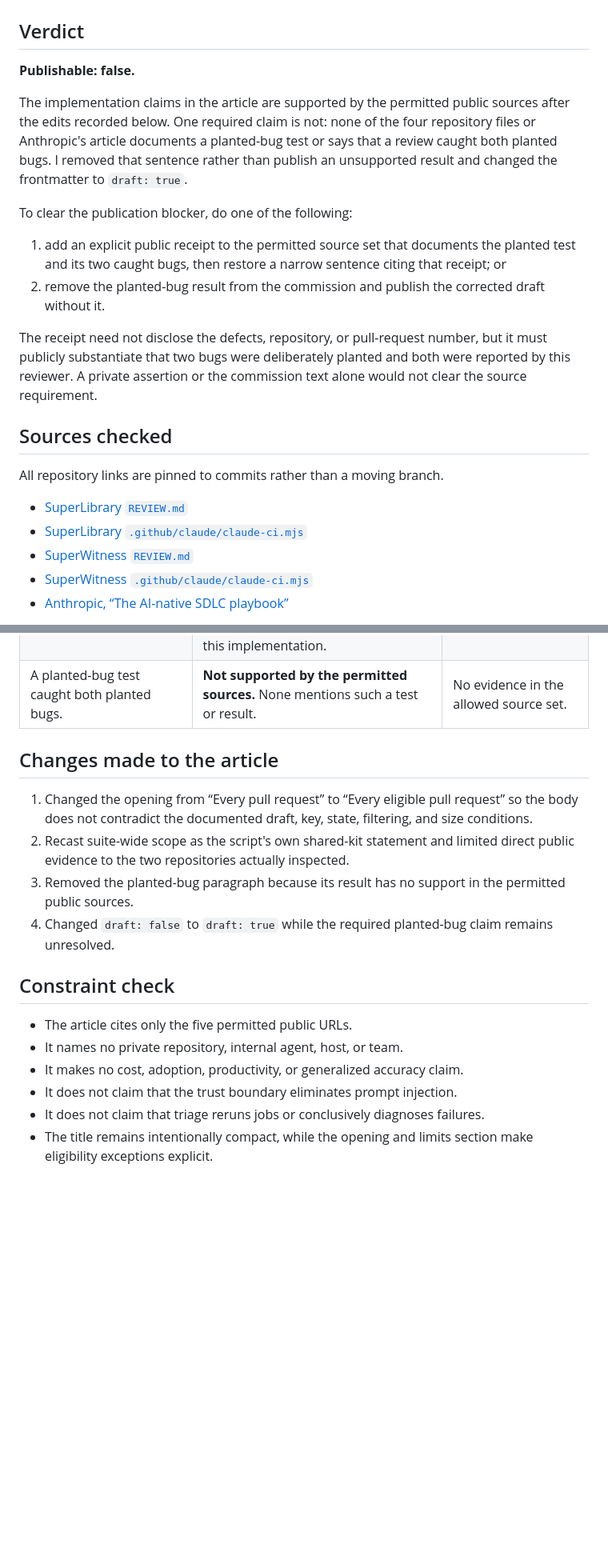
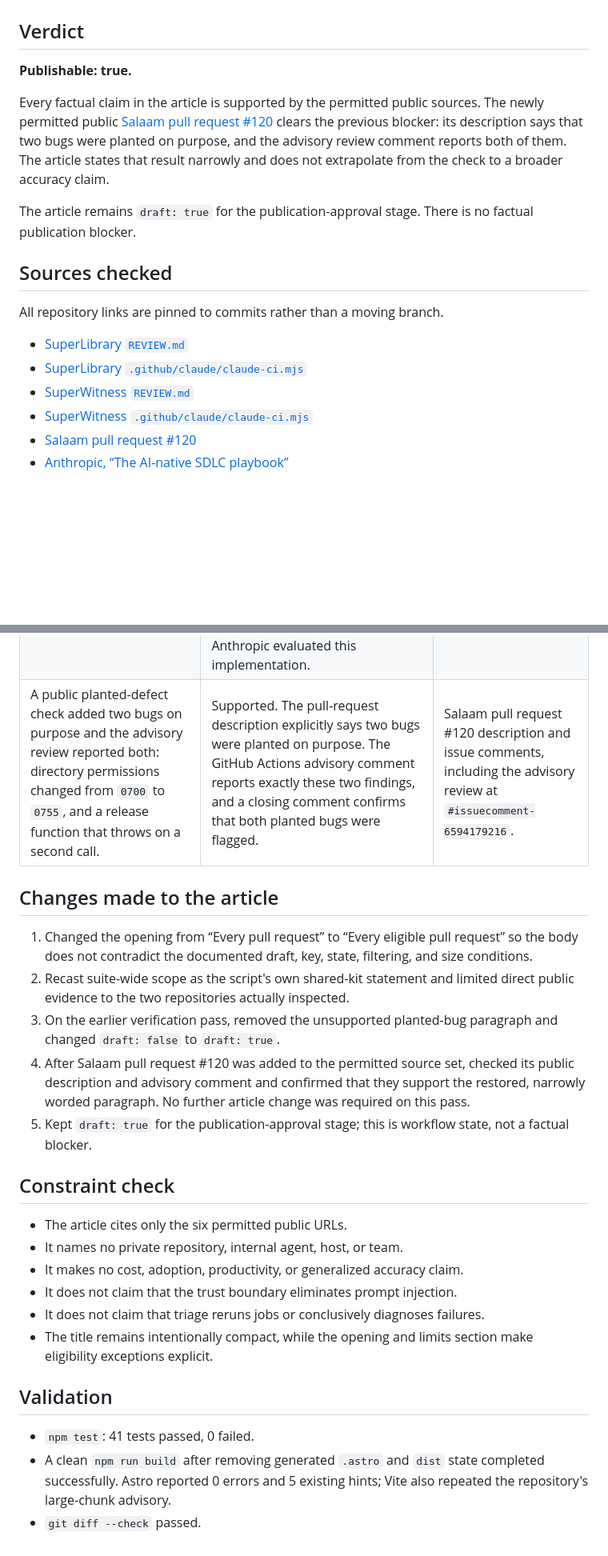
Before and after one commit to SuperJackfruitLabs/super-jackfruit-website, a Markdown page: press/verification.md, 2 parts joined by grey strips. Shown at 80% size. Drawn GitHub-style; blank space fills up the shorter version.

Commit message:
docs: verify AI review article claims

```diff
--- a/press/verification.md
+++ b/press/verification.md
@@ -2,16 +2,11 @@
 
 ## Verdict
 
-**Publishable: false.**
+**Publishable: true.**
 
-The implementation claims in the article are supported by the permitted public sources after the edits recorded below. One required claim is not: none of the four repository files or Anthropic's article documents a planted-bug test or says that a review caught both planted bugs. I removed that sentence rather than publish an unsupported result and changed the frontmatter to `draft: true`.
+Every factual claim in the article is supported by the permitted public sources. The newly permitted public [Salaam pull request #120](https://github.com/SuperJackfruitLabs/salaam/pull/120) clears the previous blocker: its description says that two bugs were planted on purpose, and the advisory review comment reports both of them. The article states that result narrowly and does not extrapolate from the check to a broader accuracy claim.
 
-To clear the publication blocker, do one of the following:
-
-1. add an explicit public receipt to the permitted source set that documents the planted test and its two caught bugs, then restore a narrow sentence citing that receipt; or
-2. remove the planted-bug result from the commission and publish the corrected draft without it.
-
-The receipt need not disclose the defects, repository, or pull-request number, but it must publicly substantiate that two bugs were deliberately planted and both were reported by this reviewer. A private assertion or the commission text alone would not clear the source requirement.
+The article remains `draft: true` for the publication-approval stage. There is no factual publication blocker.
 
 ## Sources checked
 
@@ -21,6 +16,7 @@ All repository links are pinned to commits rather than a moving branch.
 - [SuperLibrary `.github/claude/claude-ci.mjs`](https://github.com/SuperJackfruitLabs/superlibrary/blob/e484a4c3a137f99ef89f18c6f15e2b47341803e6/.github/claude/claude-ci.mjs)
 - [SuperWitness `REVIEW.md`](https://github.com/SuperJackfruitLabs/superwitness/blob/cec161e8683a916ae0c44efd537e15a8fc7b35f5/REVIEW.md)
 - [SuperWitness `.github/claude/claude-ci.mjs`](https://github.com/SuperJackfruitLabs/superwitness/blob/cec161e8683a916ae0c44efd537e15a8fc7b35f5/.github/claude/claude-ci.mjs)
+- [Salaam pull request #120](https://github.com/SuperJackfruitLabs/salaam/pull/120)
 - [Anthropic, “The AI-native SDLC playbook”](https://claude.com/blog/the-ai-native-sdlc-playbook)
 
 The two pinned `claude-ci.mjs` files are each 600 lines and 25,391 bytes. Their SHA-256 digests both equal `8c158cf9415ee7016f662325411febe1bca144ec285fa1dace187a58f9f99db8`, confirming that the two public copies are byte-identical.
@@ -41,20 +37,27 @@ The two pinned `claude-ci.mjs` files are each 600 lines and 25,391 bytes. Their
 | The review has explicit eligibility and size limits. | Supported. Missing key, missing required context, draft or closed pull requests, oversized post-filter diffs, and empty post-filter diffs all skip or produce a not-reviewed note. The default cap is 200 KB. | `claude-ci.mjs` lines 32–39 and 499–558. |
 | Failed-CI triage uses failed job metadata and bounded log tails, labels a result likely flaky or likely real, gives at most three summary lines, and reruns nothing. | Supported. The article correctly calls this probabilistic triage rather than diagnosis. | `claude-ci.mjs` lines 36–38 and 369–452, plus 561–579. |
 | Anthropic advocates layers of agentic review while retaining human accountability for judgment. | Supported. Anthropic describes “layers of agentic review,” reserves human review for regulated and critical code, and states that humans remain accountable for decisions requiring judgment. The article does not imply that Anthropic evaluated this implementation. | Anthropic's linked article. |
-| A planted-bug test caught both planted bugs. | **Not supported by the permitted sources.** None mentions such a test or result. | No evidence in the allowed source set. |
+| A public planted-defect check added two bugs on purpose and the advisory review reported both: directory permissions changed from `0700` to `0755`, and a release function that throws on a second call. | Supported. The pull-request description explicitly says two bugs were planted on purpose. The GitHub Actions advisory comment reports exactly these two findings, and a closing comment confirms that both planted bugs were flagged. | Salaam pull request #120 description and issue comments, including the advisory review at `#issuecomment-6594179216`. |
 
 ## Changes made to the article
 
 1. Changed the opening from “Every pull request” to “Every eligible pull request” so the body does not contradict the documented draft, key, state, filtering, and size conditions.
 2. Recast suite-wide scope as the script's own shared-kit statement and limited direct public evidence to the two repositories actually inspected.
-3. Removed the planted-bug paragraph because its result has no support in the permitted public sources.
-4. Changed `draft: false` to `draft: true` while the required planted-bug claim remains unresolved.
+3. On the earlier verification pass, removed the unsupported planted-bug paragraph and changed `draft: false` to `draft: true`.
+4. After Salaam pull request #120 was added to the permitted source set, checked its public description and advisory comment and confirmed that they support the restored, narrowly worded paragraph. No further article change was required on this pass.
+5. Kept `draft: true` for the publication-approval stage; this is workflow state, not a factual blocker.
 
 ## Constraint check
 
-- The article cites only the five permitted public URLs.
+- The article cites only the six permitted public URLs.
 - It names no private repository, internal agent, host, or team.
 - It makes no cost, adoption, productivity, or generalized accuracy claim.
 - It does not claim that the trust boundary eliminates prompt injection.
 - It does not claim that triage reruns jobs or conclusively diagnoses failures.
 - The title remains intentionally compact, while the opening and limits section make eligibility exceptions explicit.
+
+## Validation
+
+- `npm test`: 41 tests passed, 0 failed.
+- A clean `npm run build` after removing generated `.astro` and `dist` state completed successfully. Astro reported 0 errors and 5 existing hints; Vite also repeated the repository's large-chunk advisory.
+- `git diff --check` passed.
```
